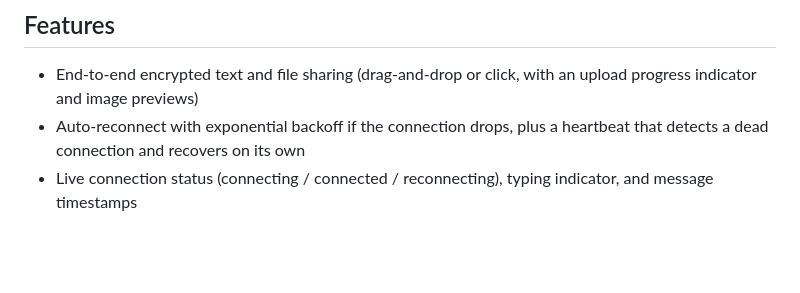
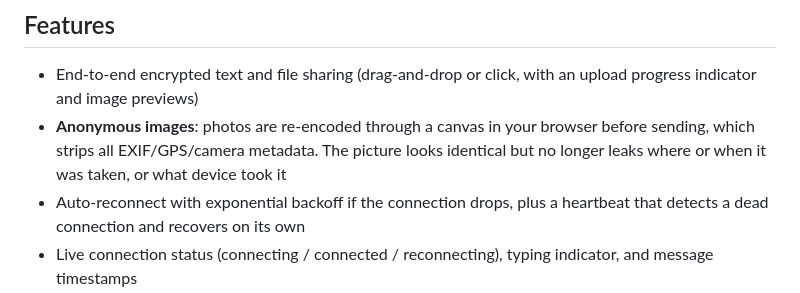
Before and after one commit to Mr-Robin-Malhotra/chat-anoynm, a Markdown page: README.md, the part around the change. GitHub-like rendering; blank space fills up the shorter version.

Commit message:
Document anonymous image metadata stripping in README

```diff
--- a/README.md
+++ b/README.md
@@ -18,6 +18,9 @@ files and short serverless functions, not a persistent WebSocket server).
 
 - End-to-end encrypted text and file sharing (drag-and-drop or click, with an upload
   progress indicator and image previews)
+- **Anonymous images**: photos are re-encoded through a canvas in your browser before
+  sending, which strips all EXIF/GPS/camera metadata. The picture looks identical but no
+  longer leaks where or when it was taken, or what device took it
 - Auto-reconnect with exponential backoff if the connection drops, plus a heartbeat that
   detects a dead connection and recovers on its own
 - Live connection status (connecting / connected / reconnecting), typing indicator, and
```
